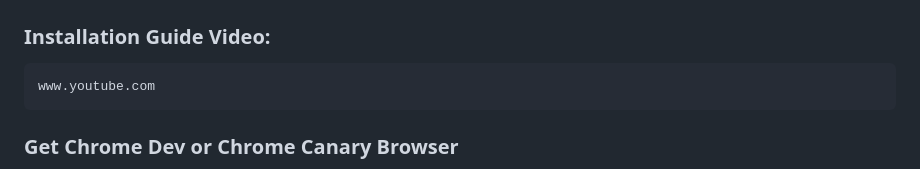
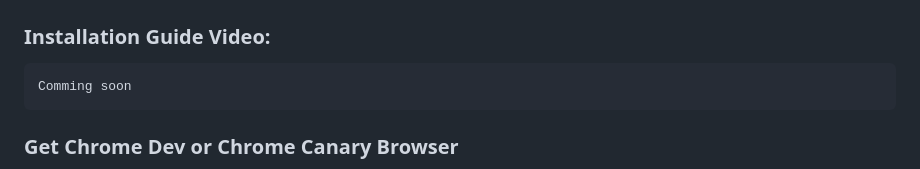
Before and after one commit to vincentwun/A-Eye-Web-Chat-Assistant, a Markdown page: README.md, the part around the change. Rendered like a GitHub page.

````diff
--- a/README.md
+++ b/README.md
@@ -78,7 +78,7 @@ This Chrome extension is built on a modular architecture featuring advanced tech
 
 ### Installation Guide Video:
 ```
-www.youtube.com
+Comming soon
 ```
 
 ### Get Chrome Dev or Chrome Canary Browser
````
